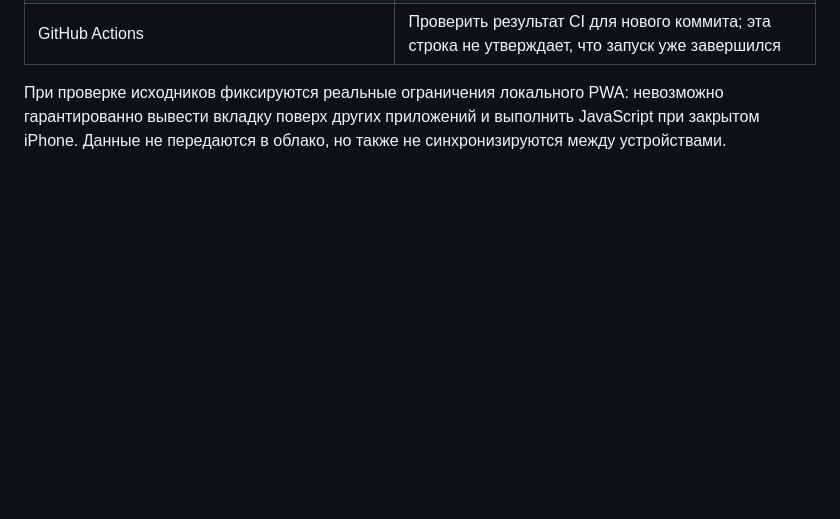
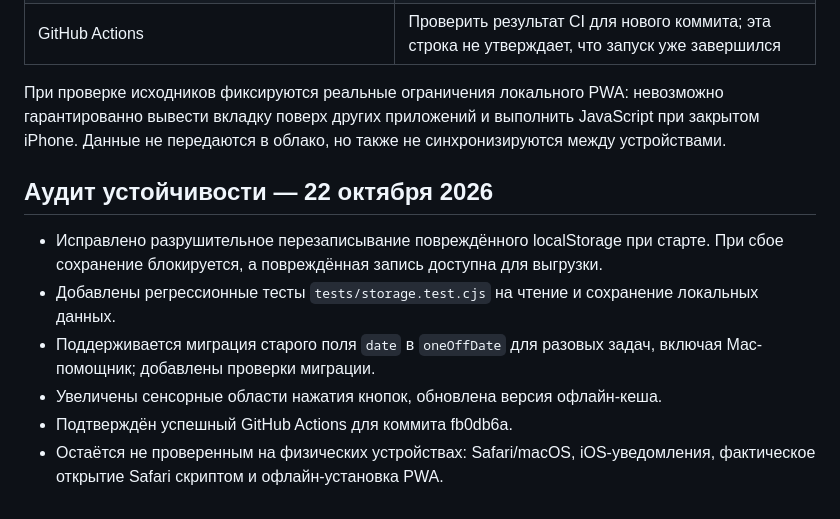
Before and after one commit to Vremennobeznika/The-butler, a Markdown page: QA_REPORT.md, the part around the change. Rendered like a GitHub page; blank space fills up the shorter version.

Commit message:
Document production audit, regression coverage and remaining platform limitations

```diff
--- a/QA_REPORT.md
+++ b/QA_REPORT.md
@@ -37,3 +37,12 @@
 | GitHub Actions | Проверить результат CI для нового коммита; эта строка не утверждает, что запуск уже завершился |
 
 При проверке исходников фиксируются реальные ограничения локального PWA: невозможно гарантированно вывести вкладку поверх других приложений и выполнить JavaScript при закрытом iPhone. Данные не передаются в облако, но также не синхронизируются между устройствами.
+
+## Аудит устойчивости — 22 октября 2026
+
+- Исправлено разрушительное перезаписывание повреждённого localStorage при старте. При сбое сохранение блокируется, а повреждённая запись доступна для выгрузки.
+- Добавлены регрессионные тесты `tests/storage.test.cjs` на чтение и сохранение локальных данных.
+- Поддерживается миграция старого поля `date` в `oneOffDate` для разовых задач, включая Mac-помощник; добавлены проверки миграции.
+- Увеличены сенсорные области нажатия кнопок, обновлена версия офлайн-кеша.
+- Подтверждён успешный GitHub Actions для коммита fb0db6a.
+- Остаётся не проверенным на физических устройствах: Safari/macOS, iOS-уведомления, фактическое открытие Safari скриптом и офлайн-установка PWA.
```
